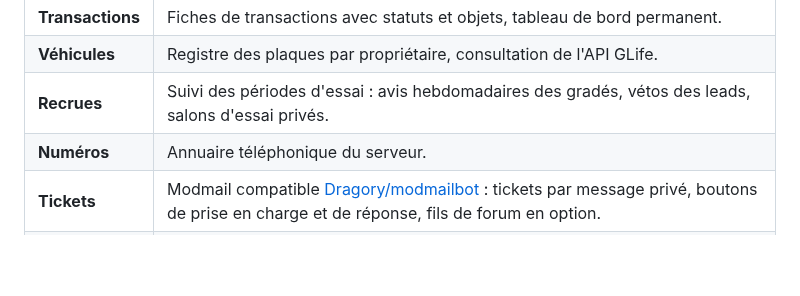
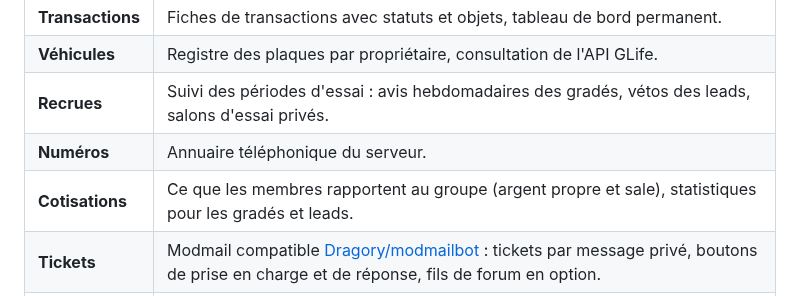
Before and after one commit to breakingrobot/bot-golmon, a Markdown page: README.md, the part around the change. Drawn GitHub-style; blank space fills up the shorter version.

```diff
--- a/README.md
+++ b/README.md
@@ -11,6 +11,7 @@ forme d'image Docker.
 | **Véhicules** | Registre des plaques par propriétaire, consultation de l'API GLife. |
 | **Recrues** | Suivi des périodes d'essai : avis hebdomadaires des gradés, vétos des leads, salons d'essai privés. |
 | **Numéros** | Annuaire téléphonique du serveur. |
+| **Cotisations** | Ce que les membres rapportent au groupe (argent propre et sale), statistiques pour les gradés et leads. |
 | **Tickets** | Modmail compatible [Dragory/modmailbot](https://github.com/Dragory/modmailbot) : tickets par message privé, boutons de prise en charge et de réponse, fils de forum en option. |
 | **Site web** | Logs des tickets lisibles et recherchables, statistiques du staff et des serveurs, connexion Discord. |
 
```
Also changed, not shown: docs/modules.md (+22 -2 lines), docs/site-web.md (+10 -0 lines), docs/images/cotisations.png (added), 15 other files.
